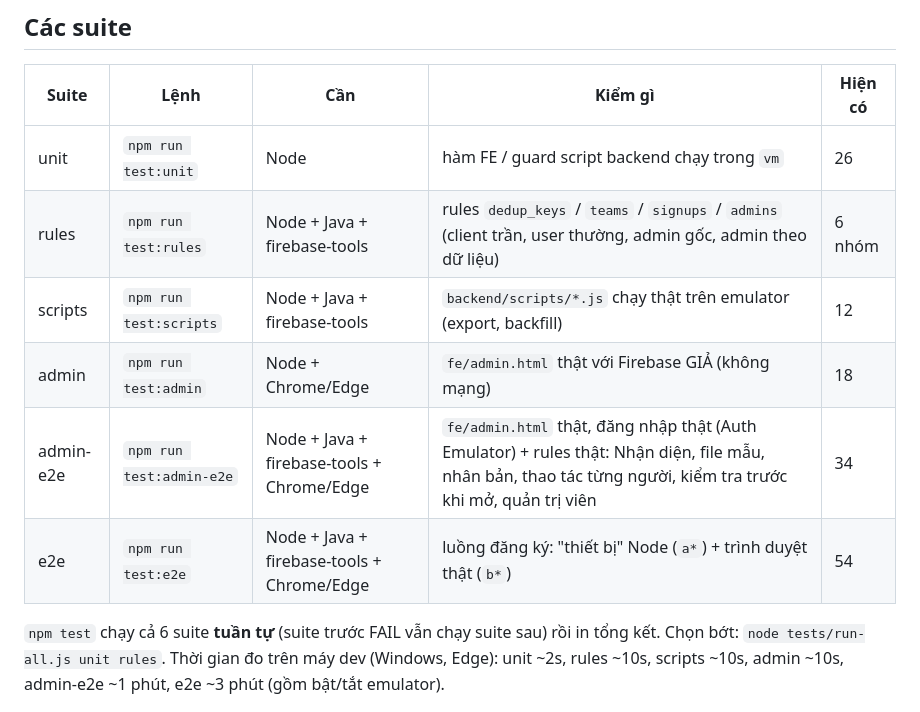
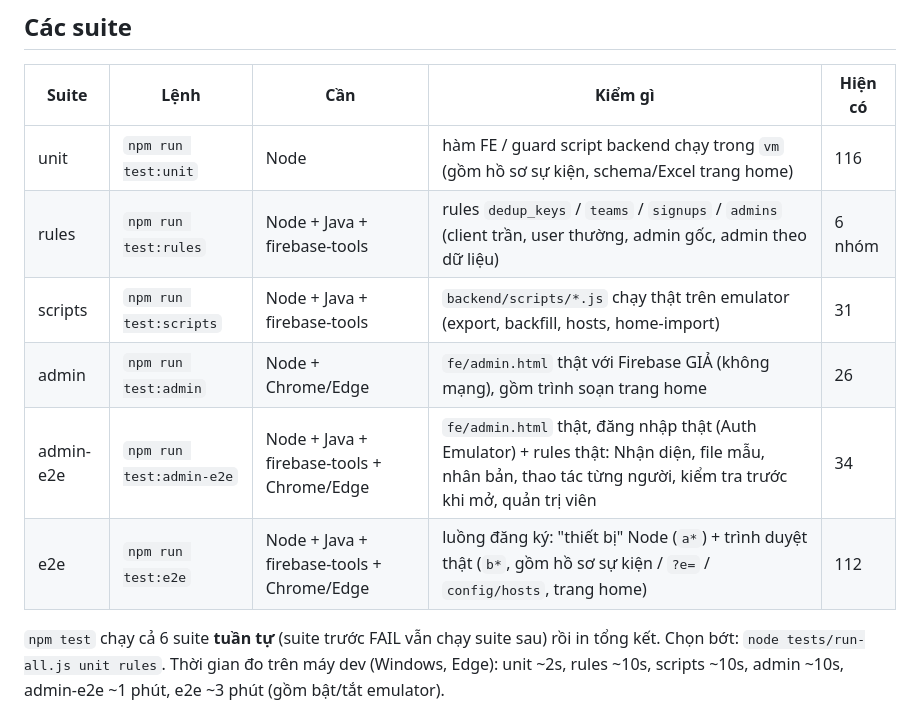
Before and after one commit to hm-tam-wf/group-match-event, a Markdown page: documentation/TESTING.md, the part around the change. Drawn GitHub-style.

Commit message:
docs(test): cập nhật số case thực tế sau tích hợp bước 2–4

```diff
--- a/documentation/TESTING.md
+++ b/documentation/TESTING.md
@@ -8,12 +8,12 @@ Không bao giờ chạm Firebase production (xem [An toàn](#an-toàn)).
 
 | Suite | Lệnh | Cần | Kiểm gì | Hiện có |
 |---|---|---|---|---|
-| unit | `npm run test:unit` | Node | hàm FE / guard script backend chạy trong `vm` | 26 |
+| unit | `npm run test:unit` | Node | hàm FE / guard script backend chạy trong `vm` (gồm hồ sơ sự kiện, schema/Excel trang home) | 116 |
 | rules | `npm run test:rules` | Node + Java + firebase-tools | rules `dedup_keys` / `teams` / `signups` / `admins` (client trần, user thường, admin gốc, admin theo dữ liệu) | 6 nhóm |
-| scripts | `npm run test:scripts` | Node + Java + firebase-tools | `backend/scripts/*.js` chạy thật trên emulator (export, backfill) | 12 |
-| admin | `npm run test:admin` | Node + Chrome/Edge | `fe/admin.html` thật với Firebase GIẢ (không mạng) | 18 |
+| scripts | `npm run test:scripts` | Node + Java + firebase-tools | `backend/scripts/*.js` chạy thật trên emulator (export, backfill, hosts, home-import) | 31 |
+| admin | `npm run test:admin` | Node + Chrome/Edge | `fe/admin.html` thật với Firebase GIẢ (không mạng), gồm trình soạn trang home | 26 |
 | admin-e2e | `npm run test:admin-e2e` | Node + Java + firebase-tools + Chrome/Edge | `fe/admin.html` thật, đăng nhập thật (Auth Emulator) + rules thật: Nhận diện, file mẫu, nhân bản, thao tác từng người, kiểm tra trước khi mở, quản trị viên | 34 |
-| e2e | `npm run test:e2e` | Node + Java + firebase-tools + Chrome/Edge | luồng đăng ký: "thiết bị" Node (`a*`) + trình duyệt thật (`b*`) | 54 |
+| e2e | `npm run test:e2e` | Node + Java + firebase-tools + Chrome/Edge | luồng đăng ký: "thiết bị" Node (`a*`) + trình duyệt thật (`b*`, gồm hồ sơ sự kiện / `?e=` / `config/hosts`, trang home) | 112 |
 
 `npm test` chạy cả 6 suite **tuần tự** (suite trước FAIL vẫn chạy suite sau) rồi in tổng kết. Chọn bớt: `node tests/run-all.js unit rules`.
 Thời gian đo trên máy dev (Windows, Edge): unit ~2s, rules ~10s, scripts ~10s, admin ~10s, admin-e2e ~1 phút, e2e ~3 phút (gồm bật/tắt emulator).
```
